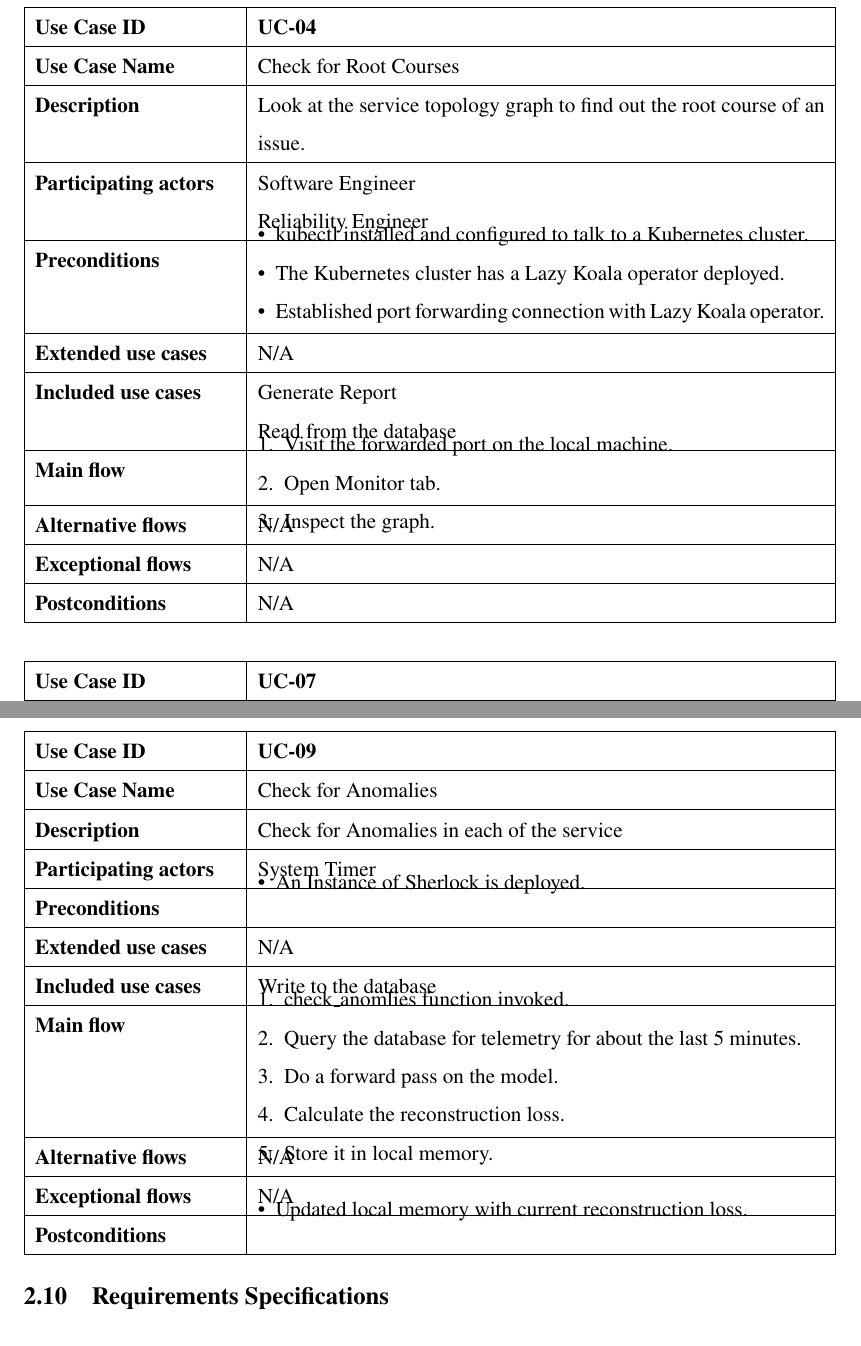
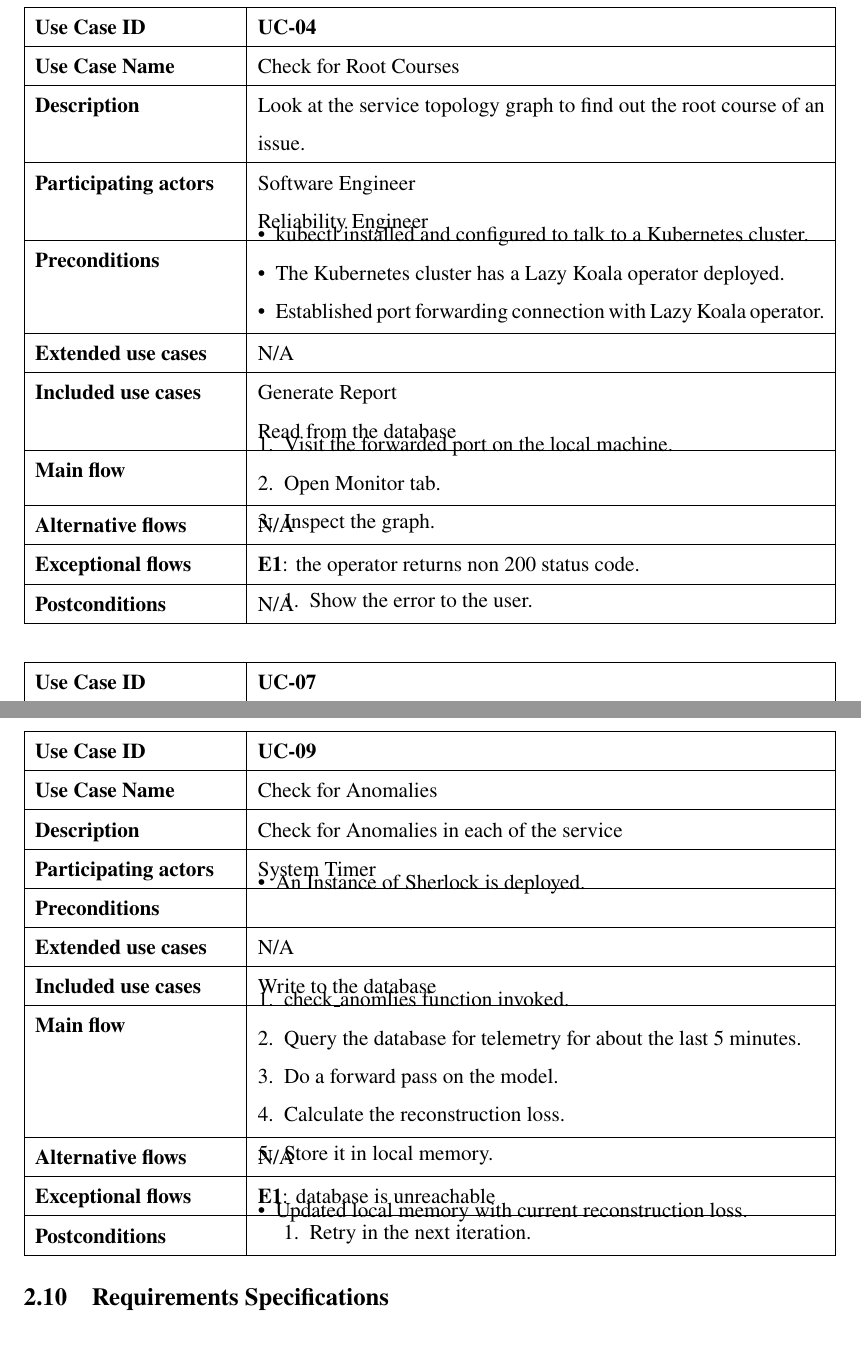
Before and after one commit to isala404/lazy-koala, a LaTeX thesis (documentation/PSPD/main.tex, which reads documentation/PSPD/chapters/requirement-specification/use-cases.tex): two parts of pages 26 and 27 of 55, joined at a grey line, cut so that both start at the same text. Compiled offline with pdfLaTeX.

Commit message:
Before showing to sir

```diff
--- a/documentation/PSPD/chapters/requirement-specification/use-cases.tex
+++ b/documentation/PSPD/chapters/requirement-specification/use-cases.tex
@@ -63,7 +63,10 @@ Read from the database}
     \item Inspect the graph.
 \end{CompactEnumerate}}
 {{N/A}
-{N/A}
+{\textbf{E1}: the operator returns non 200 status code.
+\vspace{-4mm}\begin{enumerate}
+    \item Show the error to the user.
+\vspace{-7mm}\end{enumerate}}
 {N/A}}
 
 
@@ -112,7 +115,10 @@ Read from the database}
     \item Store it in local memory.
 \end{CompactEnumerate}}
 {{N/A}
-{N/A}
+{\textbf{E1}: database is unreachable
+\vspace{-4mm}\begin{enumerate}
+    \item Retry in the next iteration.
+\vspace{-7mm}\end{enumerate}}
 {\begin{CompactItemizes}
     \item Updated local memory with current reconstruction loss.
 \end{CompactItemizes}}}
```
Also changed, not shown: documentation/PSPD/chapters/implementation/technology-selection.tex (+1 -1 lines), documentation/PSPD/chapters/introduction/research-objectives.tex (+1 -1 lines), documentation/PSPD/chapters/system-design/system-design.tex (+12 -6 lines), documentation/PSPD/assets/system-design/data-flow-level-1.png (added), documentation/PSPD/assets/system-design/data-flow-level-2.png (added), documentation/PSPD/assets/system-design/data-flow.png (deleted).
